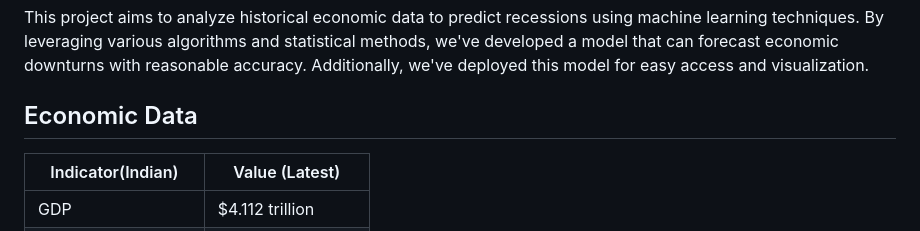
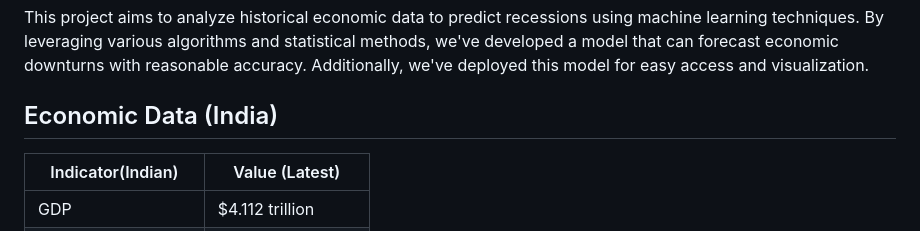
Before and after one commit to neerajcodes888/Recession-Analysis-With-Prediction, a Markdown page: README.md, the part around the change. Drawn GitHub-style.

```diff
--- a/README.md
+++ b/README.md
@@ -18,7 +18,7 @@
 ## Introduction 🌟
 This project aims to analyze historical economic data to predict recessions using machine learning techniques. By leveraging various algorithms and statistical methods, we've developed a model that can forecast economic downturns with reasonable accuracy. Additionally, we've deployed this model for easy access and visualization.
 
-## Economic Data
+## Economic Data (India)
 
 | Indicator(Indian)        | Value (Latest)       |
 |--------------------|----------------------|
```
